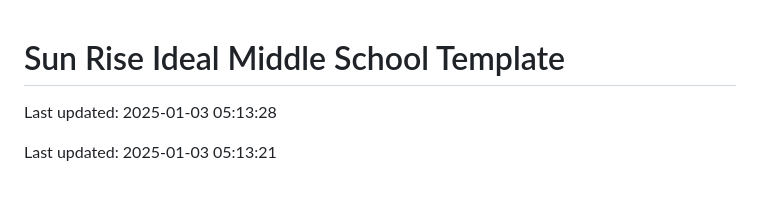
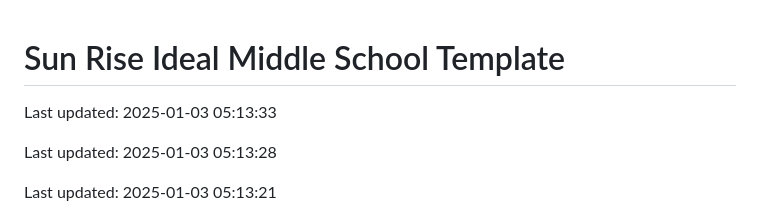
Before and after one commit to Codewithhaider29/Sun-Rise-Ideal-Middle-School, a Markdown page: README.md, the part around the change. GitHub-like rendering; blank space fills up the shorter version.

Commit message:
Updated README on 2025-01-03

```diff
--- a/README.md
+++ b/README.md
@@ -1,4 +1,6 @@
 # Sun Rise Ideal Middle School Template
+
+Last updated: 2025-01-03 05:13:33
 
 Last updated: 2025-01-03 05:13:28
 
```
